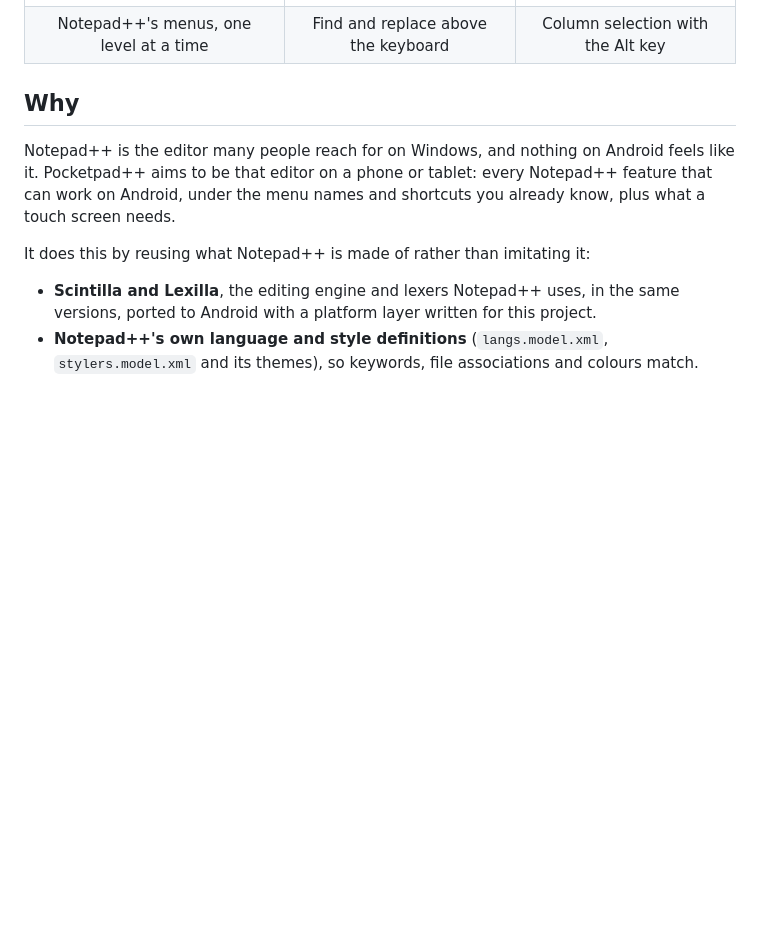
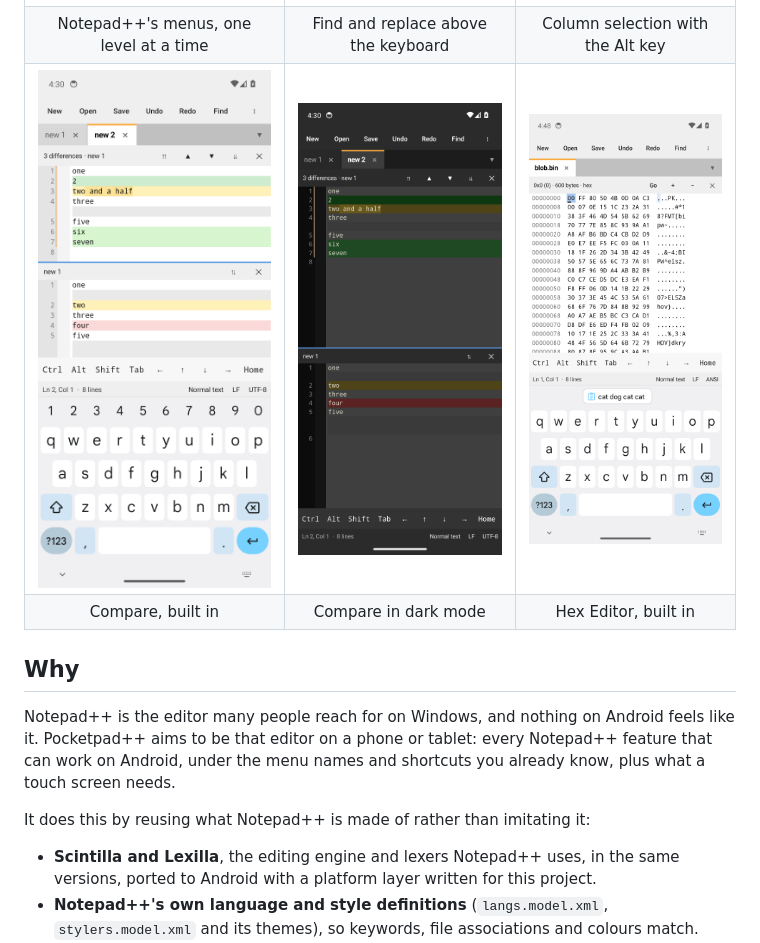
Before and after one commit to revelationnow/pocketpadpp, a Markdown page: README.md, the part around the change. Drawn GitHub-style; pictures changed too: docs/screenshots/compare-dark.png (added), docs/screenshots/compare.png (added), docs/screenshots/hex.png (added); blank space fills up the shorter version.

Commit message:
Show Compare and the Hex Editor in the README
Co-Authored-By: Claude Fable 5.2 <noreply@anthropic.com>
Claude-Session: https://claude.ai/code/session_0199v9GefWGXnEyEU469dGdm

```diff
--- a/README.md
+++ b/README.md
@@ -24,6 +24,8 @@ see [Credits](#credits) for what it owes to it.
 | Notepad++'s default theme | Dark mode | 22 more Notepad++ themes |
 | <img src="docs/screenshots/menu.png" width="250" alt="The Edit menu opened at Line Operations"> | <img src="docs/screenshots/find.png" width="250" alt="The find bar counting matches above the keyboard"> | <img src="docs/screenshots/column.png" width="250" alt="A column selection made with the Alt key locked"> |
 | Notepad++'s menus, one level at a time | Find and replace above the keyboard | Column selection with the Alt key |
+| <img src="docs/screenshots/compare.png" width="250" alt="Two documents compared, with added, removed and changed lines tinted"> | <img src="docs/screenshots/compare-dark.png" width="250" alt="The same comparison in dark mode"> | <img src="docs/screenshots/hex.png" width="250" alt="A binary file shown as offsets, hex bytes and text"> |
+| Compare, built in | Compare in dark mode | Hex Editor, built in |
 
 ## Why
 
```
